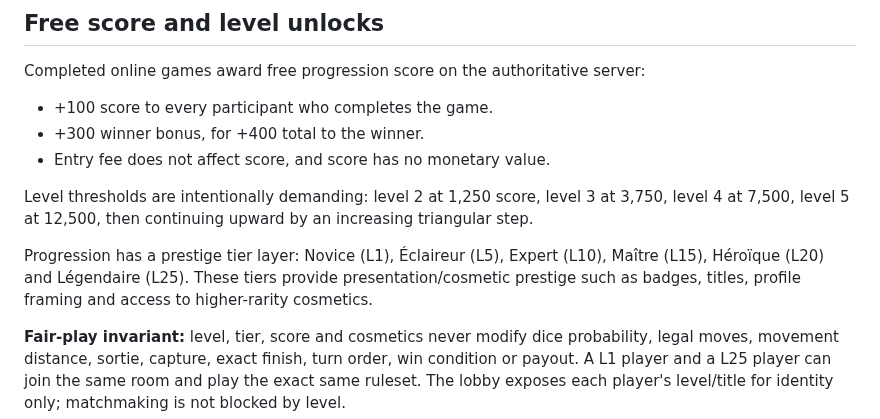
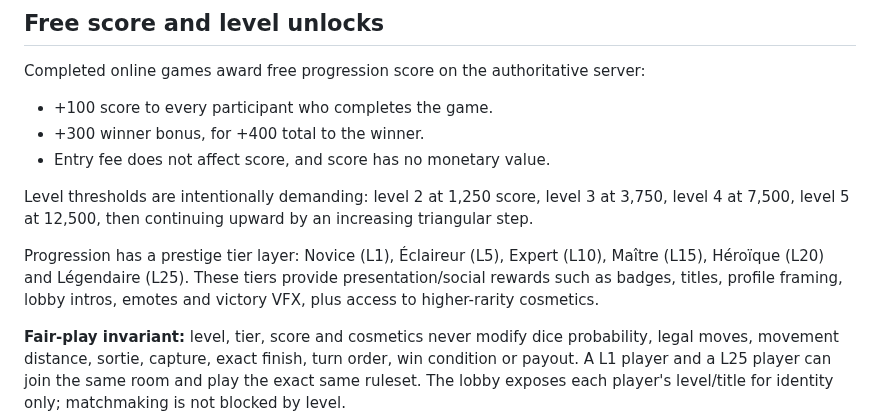
Before and after one commit to pascalnanousympathie-alt/LudoMada, a Markdown page: docs/3d/COSMETIC_SYSTEM.md, the part around the change. Drawn GitHub-style.

Commit message:
docs: detail non-gameplay prestige rewards

```diff
--- a/docs/3d/COSMETIC_SYSTEM.md
+++ b/docs/3d/COSMETIC_SYSTEM.md
@@ -41,7 +41,7 @@ Completed online games award free progression score on the authoritative server:
 
 Level thresholds are intentionally demanding: level 2 at 1,250 score, level 3 at 3,750, level 4 at 7,500, level 5 at 12,500, then continuing upward by an increasing triangular step.
 
-Progression has a prestige tier layer: Novice (L1), Éclaireur (L5), Expert (L10), Maître (L15), Héroïque (L20) and Légendaire (L25). These tiers provide presentation/cosmetic prestige such as badges, titles, profile framing and access to higher-rarity cosmetics.
+Progression has a prestige tier layer: Novice (L1), Éclaireur (L5), Expert (L10), Maître (L15), Héroïque (L20) and Légendaire (L25). These tiers provide presentation/social rewards such as badges, titles, profile framing, lobby intros, emotes and victory VFX, plus access to higher-rarity cosmetics.
 
 **Fair-play invariant:** level, tier, score and cosmetics never modify dice probability, legal moves, movement distance, sortie, capture, exact finish, turn order, win condition or payout. A L1 player and a L25 player can join the same room and play the exact same ruleset. The lobby exposes each player's level/title for identity only; matchmaking is not blocked by level.
 
```
